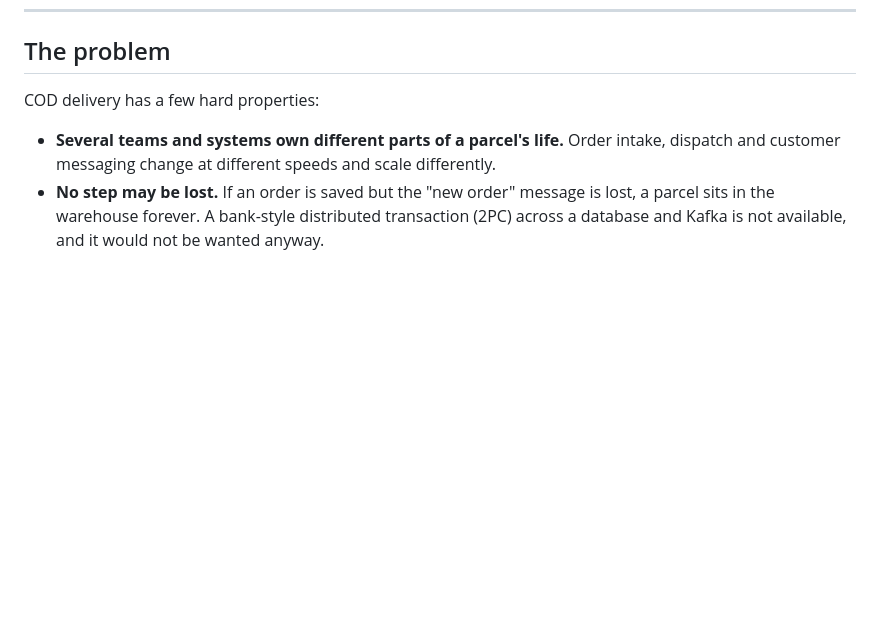
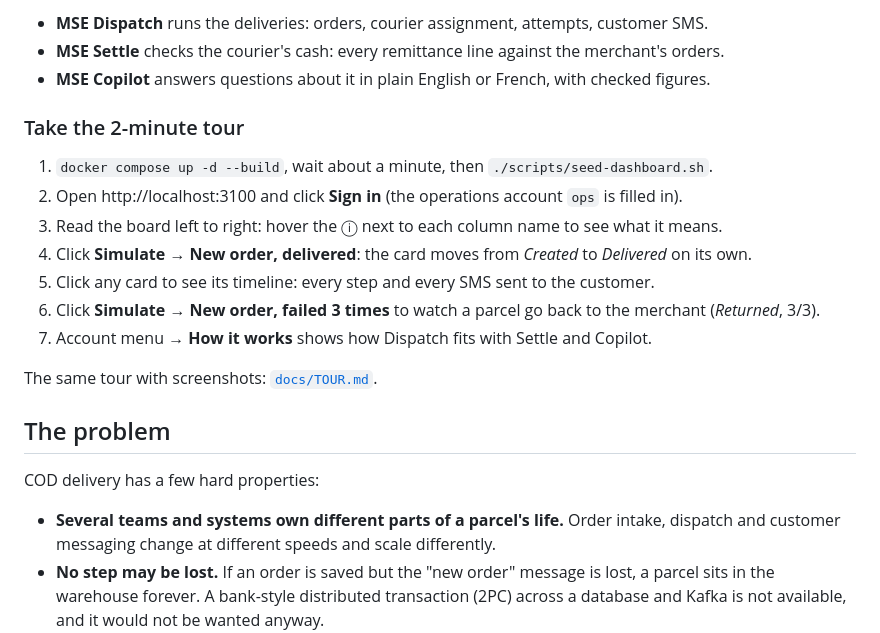
Before and after one commit to AmineBenzaazaa/spring-parcel-platform, a Markdown page: README.md, the part around one of its changes. Rendered like a GitHub page; blank space fills up the shorter version.

Commit message:
Docs: What is MSE Transport, the 2-minute tour, new screenshots

```diff
--- a/README.md
+++ b/README.md
@@ -34,3 +51,18 @@ services that talk through Kafka, so each can change and scale on its own.
+- **MSE Dispatch** runs the deliveries: orders, courier assignment, attempts, customer SMS.
+- **MSE Settle** checks the courier's cash: every remittance line against the merchant's orders.
+- **MSE Copilot** answers questions about it in plain English or French, with checked figures.
+
+### Take the 2-minute tour
+
+1. `docker compose up -d --build`, wait about a minute, then `./scripts/seed-dashboard.sh`.
+2. Open http://localhost:3100 and click **Sign in** (the operations account `ops` is filled in).
+3. Read the board left to right: hover the ⓘ next to each column name to see what it means.
+4. Click **Simulate → New order, delivered**: the card moves from *Created* to *Delivered* on its own.
+5. Click any card to see its timeline: every step and every SMS sent to the customer.
+6. Click **Simulate → New order, failed 3 times** to watch a parcel go back to the merchant (*Returned*, 3/3).
+7. Account menu → **How it works** shows how Dispatch fits with Settle and Copilot.
+
+The same tour with screenshots: [`docs/TOUR.md`](docs/TOUR.md).
 
 ## The problem
 
```
Also changed, not shown: other parts of README.md (+17 -0 lines), docs/TOUR.md (added, +49 -0 lines), docs/screenshots/board-dark-fr.png, docs/screenshots/board.png, docs/screenshots/create-order.png, docs/screenshots/order-timeline.png.
